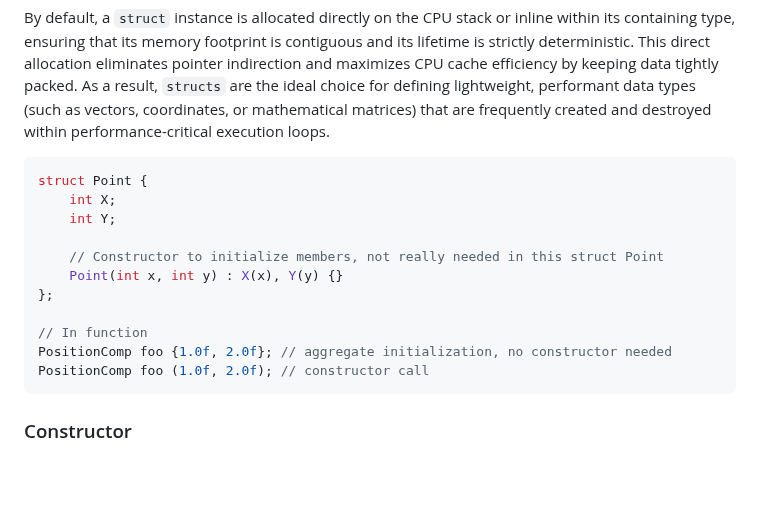
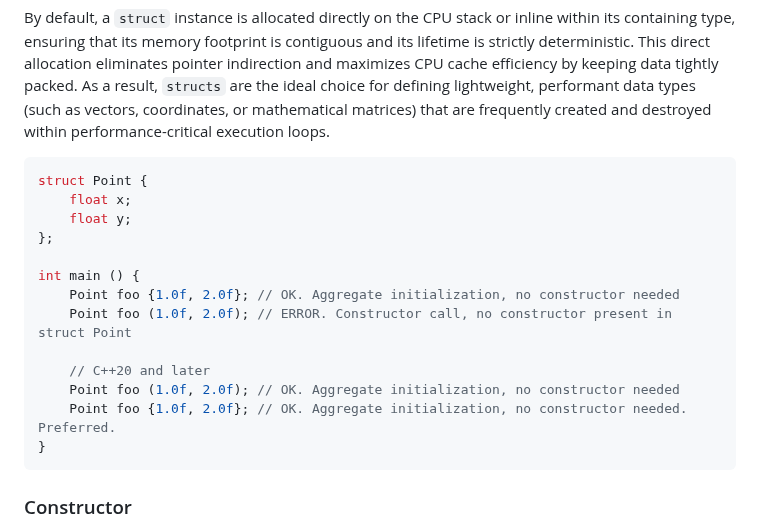
Before and after one commit to cheomanigua/cplus-docs, a Markdown page: docs/structs.md, the part around one of its changes. Drawn GitHub-style; blank space fills up the shorter version.

````diff
--- a/docs/structs.md
+++ b/docs/structs.md
@@ -8,16 +8,18 @@ By default, a `struct` instance is allocated directly on the CPU stack or inline
 
 ```cpp
 struct Point {
-    int X;
-    int Y;
-
-    // Constructor to initialize members, not really needed in this struct Point
-    Point(int x, int y) : X(x), Y(y) {}
+    float x;
+    float y;
 };
 
-// In function
-PositionComp foo {1.0f, 2.0f}; // aggregate initialization, no constructor needed
-PositionComp foo (1.0f, 2.0f); // constructor call
+int main () {
+	Point foo {1.0f, 2.0f}; // OK. Aggregate initialization, no constructor needed
+	Point foo (1.0f, 2.0f); // ERROR. Constructor call, no constructor present in struct Point
+
+	// C++20 and later
+	Point foo (1.0f, 2.0f); // OK. Aggregate initialization, no constructor needed
+	Point foo {1.0f, 2.0f}; // OK. Aggregate initialization, no constructor needed. Preferred.
+}
 ```
 
 ### Constructor
````
Also changed, not shown: other parts of docs/structs.md (+33 -23 lines).
